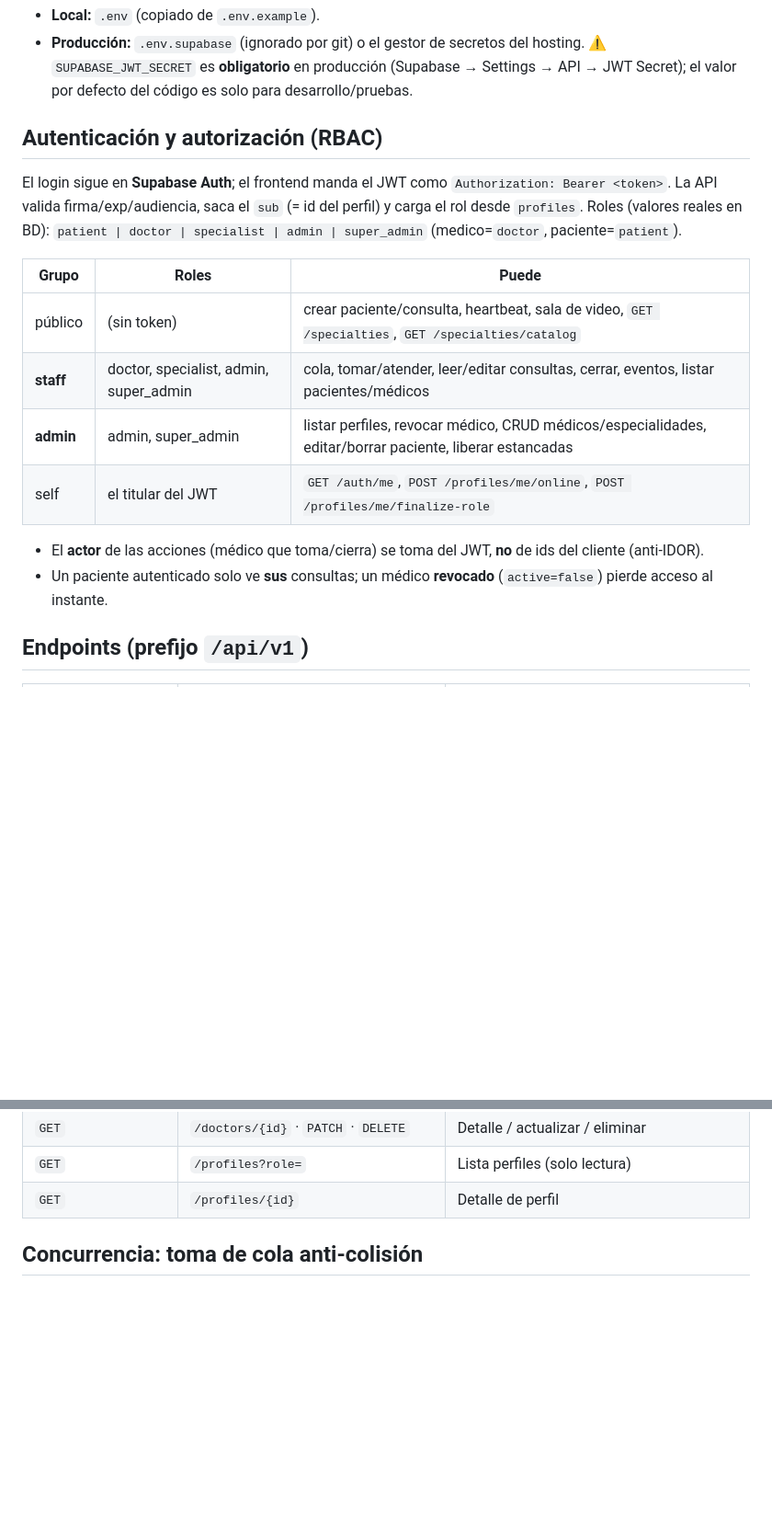
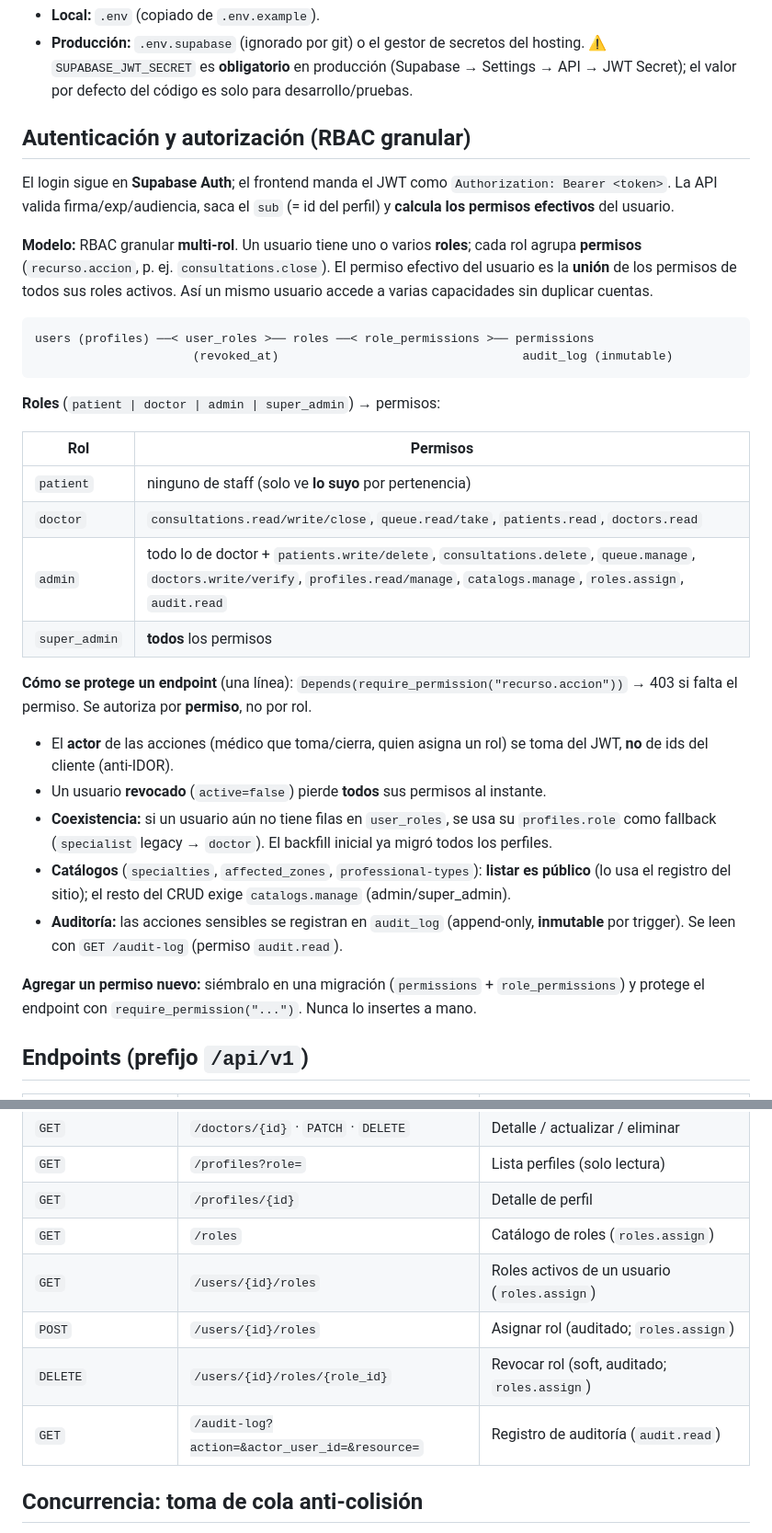
Before and after one commit to Medicos-por-Venezuela/api-medicos-por-venezuela, a Markdown page: README.md, 2 parts joined by grey strips. Shown at 92% size. GitHub-like rendering; blank space fills up the shorter version.

Commit message:
docs: modelo de seguridad RBAC granular (README + reglas del agente)

````diff
--- a/README.md
+++ b/README.md
@@ -227,22 +227,46 @@ uv run uvicorn src.main:app --reload      # http://localhost:8000
   ⚠️ `SUPABASE_JWT_SECRET` es **obligatorio** en producción (Supabase → Settings → API → JWT Secret);
   el valor por defecto del código es solo para desarrollo/pruebas.
 
-## Autenticación y autorización (RBAC)
+## Autenticación y autorización (RBAC granular)
 
 El login sigue en **Supabase Auth**; el frontend manda el JWT como
 `Authorization: Bearer <token>`. La API valida firma/exp/audiencia, saca el `sub`
-(= id del perfil) y carga el rol desde `profiles`. Roles (valores reales en BD):
-`patient | doctor | specialist | admin | super_admin` (medico=`doctor`, paciente=`patient`).
+(= id del perfil) y **calcula los permisos efectivos** del usuario.
 
-| Grupo  | Roles | Puede |
-| ------ | ----- | ----- |
-| público | (sin token) | crear paciente/consulta, heartbeat, sala de video, `GET /specialties`, `GET /specialties/catalog` |
-| **staff** | doctor, specialist, admin, super_admin | cola, tomar/atender, leer/editar consultas, cerrar, eventos, listar pacientes/médicos |
-| **admin** | admin, super_admin | listar perfiles, revocar médico, CRUD médicos/especialidades, editar/borrar paciente, liberar estancadas |
-| self | el titular del JWT | `GET /auth/me`, `POST /profiles/me/online`, `POST /profiles/me/finalize-role` |
+**Modelo:** RBAC granular **multi-rol**. Un usuario tiene uno o varios **roles**; cada rol agrupa
+**permisos** (`recurso.accion`, p. ej. `consultations.close`). El permiso efectivo del usuario es la
+**unión** de los permisos de todos sus roles activos. Así un mismo usuario accede a varias
+capacidades sin duplicar cuentas.
 
-- El **actor** de las acciones (médico que toma/cierra) se toma del JWT, **no** de ids del cliente (anti-IDOR).
-- Un paciente autenticado solo ve **sus** consultas; un médico **revocado** (`active=false`) pierde acceso al instante.
+```
+users (profiles) ──< user_roles >── roles ──< role_permissions >── permissions
+                      (revoked_at)                                  audit_log (inmutable)
+```
+
+**Roles** (`patient | doctor | admin | super_admin`) → permisos:
+
+| Rol | Permisos |
+| --- | --- |
+| `patient` | ninguno de staff (solo ve **lo suyo** por pertenencia) |
+| `doctor` | `consultations.read/write/close`, `queue.read/take`, `patients.read`, `doctors.read` |
+| `admin` | todo lo de doctor + `patients.write/delete`, `consultations.delete`, `queue.manage`, `doctors.write/verify`, `profiles.read/manage`, `catalogs.manage`, `roles.assign`, `audit.read` |
+| `super_admin` | **todos** los permisos |
+
+**Cómo se protege un endpoint** (una línea): `Depends(require_permission("recurso.accion"))` → 403 si
+falta el permiso. Se autoriza por **permiso**, no por rol.
+
+- El **actor** de las acciones (médico que toma/cierra, quien asigna un rol) se toma del JWT, **no**
+  de ids del cliente (anti-IDOR).
+- Un usuario **revocado** (`active=false`) pierde **todos** sus permisos al instante.
+- **Coexistencia:** si un usuario aún no tiene filas en `user_roles`, se usa su `profiles.role` como
+  fallback (`specialist` legacy → `doctor`). El backfill inicial ya migró todos los perfiles.
+- **Catálogos** (`specialties`, `affected_zones`, `professional-types`): **listar es público** (lo usa
+  el registro del sitio); el resto del CRUD exige `catalogs.manage` (admin/super_admin).
+- **Auditoría:** las acciones sensibles se registran en `audit_log` (append-only, **inmutable** por
+  trigger). Se leen con `GET /audit-log` (permiso `audit.read`).
+
+**Agregar un permiso nuevo:** siémbralo en una migración (`permissions` + `role_permissions`) y
+protege el endpoint con `require_permission("...")`. Nunca lo insertes a mano.
 
 ## Endpoints (prefijo `/api/v1`)
 
@@ -278,6 +302,11 @@ El login sigue en **Supabase Auth**; el frontend manda el JWT como
 | `GET`   | `/doctors/{id}` · `PATCH` · `DELETE`| Detalle / actualizar / eliminar      |
 | `GET`   | `/profiles?role=`                   | Lista perfiles (solo lectura)        |
 | `GET`   | `/profiles/{id}`                    | Detalle de perfil                    |
+| `GET`   | `/roles`                            | Catálogo de roles (`roles.assign`)   |
+| `GET`   | `/users/{id}/roles`                 | Roles activos de un usuario (`roles.assign`) |
+| `POST`  | `/users/{id}/roles`                 | Asignar rol (auditado; `roles.assign`) |
+| `DELETE`| `/users/{id}/roles/{role_id}`       | Revocar rol (soft, auditado; `roles.assign`) |
+| `GET`   | `/audit-log?action=&actor_user_id=&resource=` | Registro de auditoría (`audit.read`) |
 
 ## Concurrencia: toma de cola anti-colisión
 
````
Also changed, not shown: .claude/rules/security.md (+47 -11 lines).
